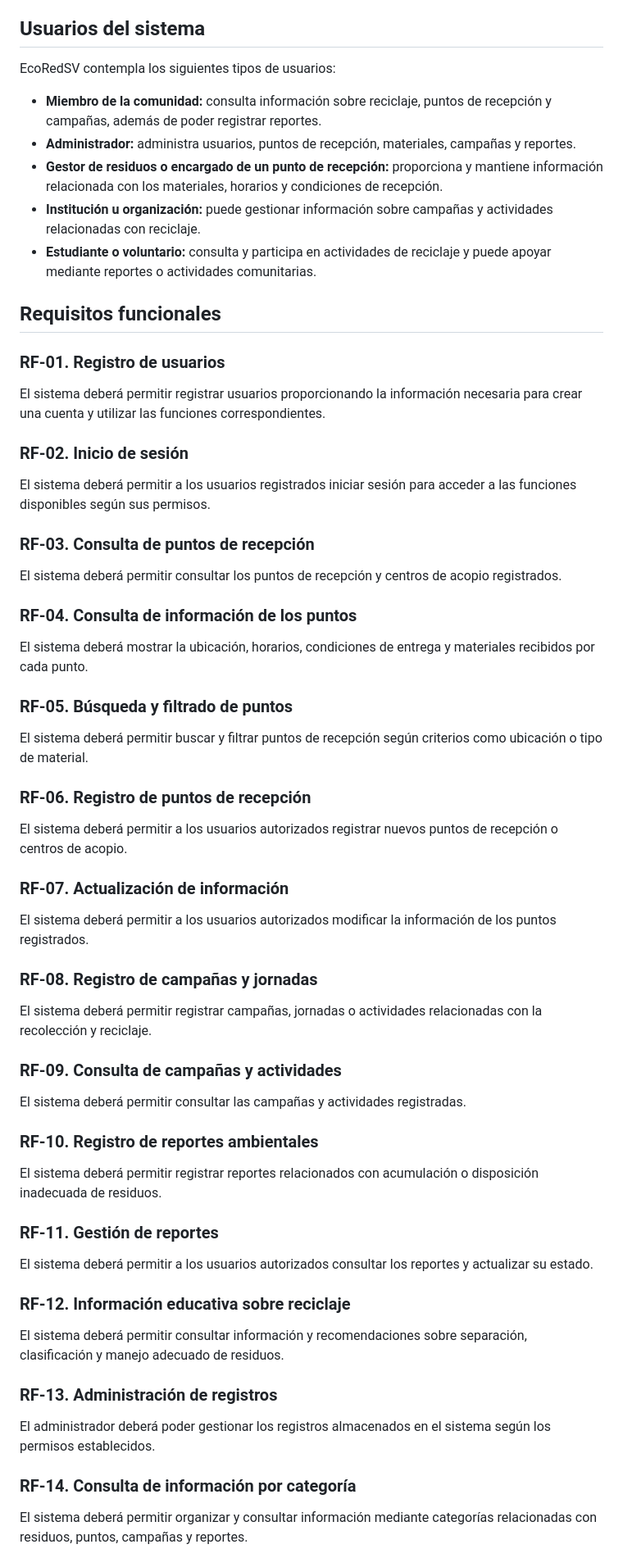
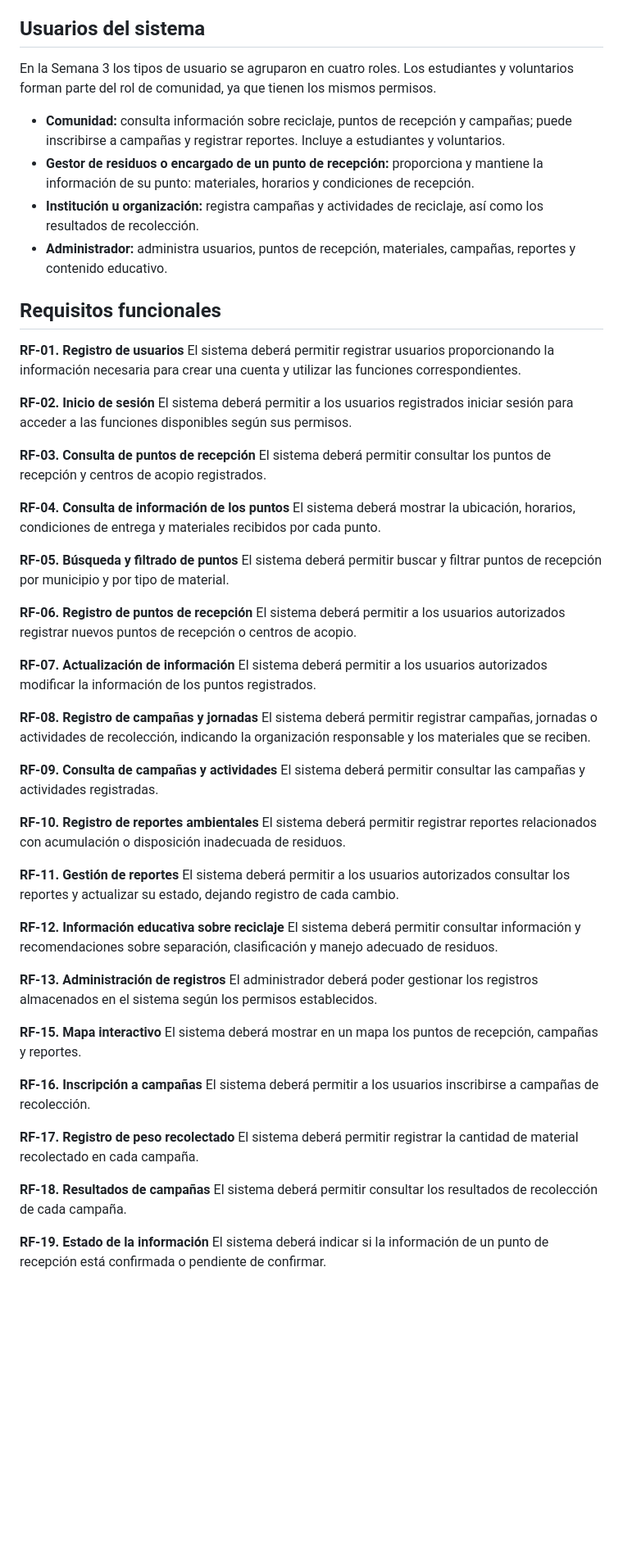
Before and after one commit to MaWhySha/EcoRedSV, a Markdown page: README.md, the part around one of its changes. Shown at 82% size. GitHub-like rendering; blank space fills up the shorter version.

Commit message:
Actualización del archivo README.md

```diff
--- a/README.md
+++ b/README.md
@@ -46,54 +47,66 @@ El proyecto tiene como punto de partida la Colonia Veracruz, Chalatenango, con p
 
 ## Usuarios del sistema
 
-EcoRedSV contempla los siguientes tipos de usuarios:
+En la Semana 3 los tipos de usuario se agruparon en cuatro roles. Los estudiantes y voluntarios forman parte del rol de comunidad, ya que tienen los mismos permisos.
 
-- **Miembro de la comunidad:** consulta información sobre reciclaje, puntos de recepción y campañas, además de poder registrar reportes.
-- **Administrador:** administra usuarios, puntos de recepción, materiales, campañas y reportes.
-- **Gestor de residuos o encargado de un punto de recepción:** proporciona y mantiene información relacionada con los materiales, horarios y condiciones de recepción.
-- **Institución u organización:** puede gestionar información sobre campañas y actividades relacionadas con reciclaje.
-- **Estudiante o voluntario:** consulta y participa en actividades de reciclaje y puede apoyar mediante reportes o actividades comunitarias.
+- **Comunidad:** consulta información sobre reciclaje, puntos de recepción y campañas; puede inscribirse a campañas y registrar reportes. Incluye a estudiantes y voluntarios.
+- **Gestor de residuos o encargado de un punto de recepción:** proporciona y mantiene la información de su punto: materiales, horarios y condiciones de recepción.
+- **Institución u organización:** registra campañas y actividades de reciclaje, así como los resultados de recolección.
+- **Administrador:** administra usuarios, puntos de recepción, materiales, campañas, reportes y contenido educativo.
 
 ## Requisitos funcionales
 
-### RF-01. Registro de usuarios
+**RF-01. Registro de usuarios**
 El sistema deberá permitir registrar usuarios proporcionando la información necesaria para crear una cuenta y utilizar las funciones correspondientes.
 
-### RF-02. Inicio de sesión
+**RF-02. Inicio de sesión**
 El sistema deberá permitir a los usuarios registrados iniciar sesión para acceder a las funciones disponibles según sus permisos.
 
-### RF-03. Consulta de puntos de recepción
+**RF-03. Consulta de puntos de recepción**
 El sistema deberá permitir consultar los puntos de recepción y centros de acopio registrados.
 
-### RF-04. Consulta de información de los puntos
+**RF-04. Consulta de información de los puntos**
 El sistema deberá mostrar la ubicación, horarios, condiciones de entrega y materiales recibidos por cada punto.
 
-### RF-05. Búsqueda y filtrado de puntos
-El sistema deberá permitir buscar y filtrar puntos de recepción según criterios como ubicación o tipo de material.
+**RF-05. Búsqueda y filtrado de puntos**
+El sistema deberá permitir buscar y filtrar puntos de recepción por municipio y por tipo de material.
 
-### RF-06. Registro de puntos de recepción
+**RF-06. Registro de puntos de recepción**
 El sistema deberá permitir a los usuarios autorizados registrar nuevos puntos de recepción o centros de acopio.
 
-### RF-07. Actualización de información
+**RF-07. Actualización de información**
 El sistema deberá permitir a los usuarios autorizados modificar la información de los puntos registrados.
 
-### RF-08. Registro de campañas y jornadas
-El sistema deberá permitir registrar campañas, jornadas o actividades relacionadas con la recolección y reciclaje.
+**RF-08. Registro de campañas y jornadas**
+El sistema deberá permitir registrar campañas, jornadas o actividades de recolección, indicando la organización responsable y los materiales que se reciben.
 
-### RF-09. Consulta de campañas y actividades
+**RF-09. Consulta de campañas y actividades**
 El sistema deberá permitir consultar las campañas y actividades registradas.
 
-### RF-10. Registro de reportes ambientales
+**RF-10. Registro de reportes ambientales**
 El sistema deberá permitir registrar reportes relacionados con acumulación o disposición inadecuada de residuos.
 
-### RF-11. Gestión de reportes
-El sistema deberá permitir a los usuarios autorizados consultar los reportes y actualizar su estado.
+**RF-11. Gestión de reportes**
+El sistema deberá permitir a los usuarios autorizados consultar los reportes y actualizar su estado, dejando registro de cada cambio.
 
-### RF-12. Información educativa sobre reciclaje
+**RF-12. Información educativa sobre reciclaje**
 El sistema deberá permitir consultar información y recomendaciones sobre separación, clasificación y manejo adecuado de residuos.
 
-### RF-13. Administración de registros
+**RF-13. Administración de registros**
 El administrador deberá poder gestionar los registros almacenados en el sistema según los permisos establecidos.
 
-### RF-14. Consulta de información por categoría
-El sistema deberá permitir organizar y consultar información mediante categorías relacionadas con residuos, puntos, campañas y reportes.
+**RF-15. Mapa interactivo**
+El sistema deberá mostrar en un mapa los puntos de recepción, campañas y reportes.
+
+**RF-16. Inscripción a campañas**
+El sistema deberá permitir a los usuarios inscribirse a campañas de recolección.
+
+**RF-17. Registro de peso recolectado**
+El sistema deberá permitir registrar la cantidad de material recolectado en cada campaña.
+
+**RF-18. Resultados de campañas**
+El sistema deberá permitir consultar los resultados de recolección de cada campaña.
+
+**RF-19. Estado de la información**
+El sistema deberá indicar si la información de un punto de recepción está confirmada o pendiente de confirmar.
+
```
Also changed, not shown: other parts of README.md (+49 -16 lines).
